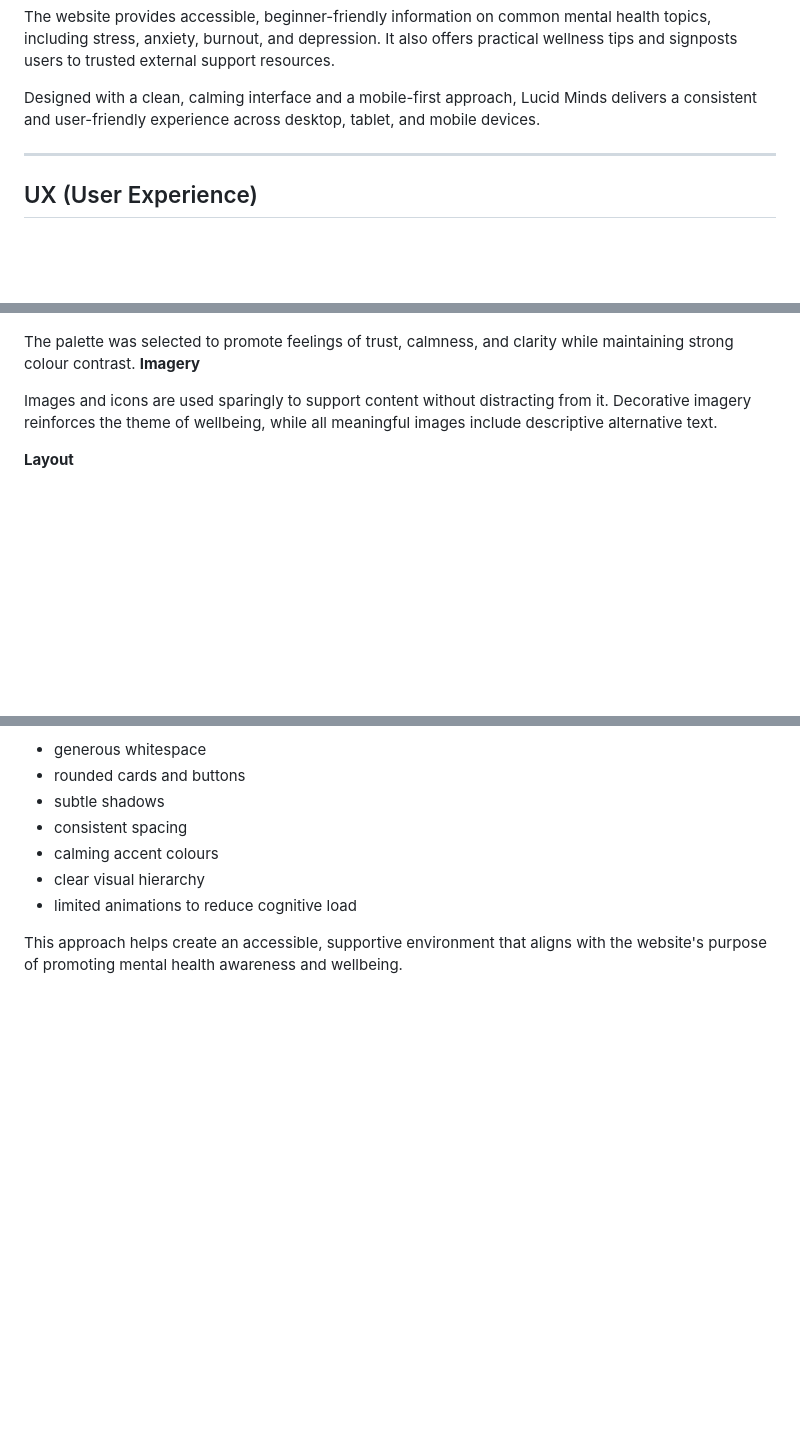
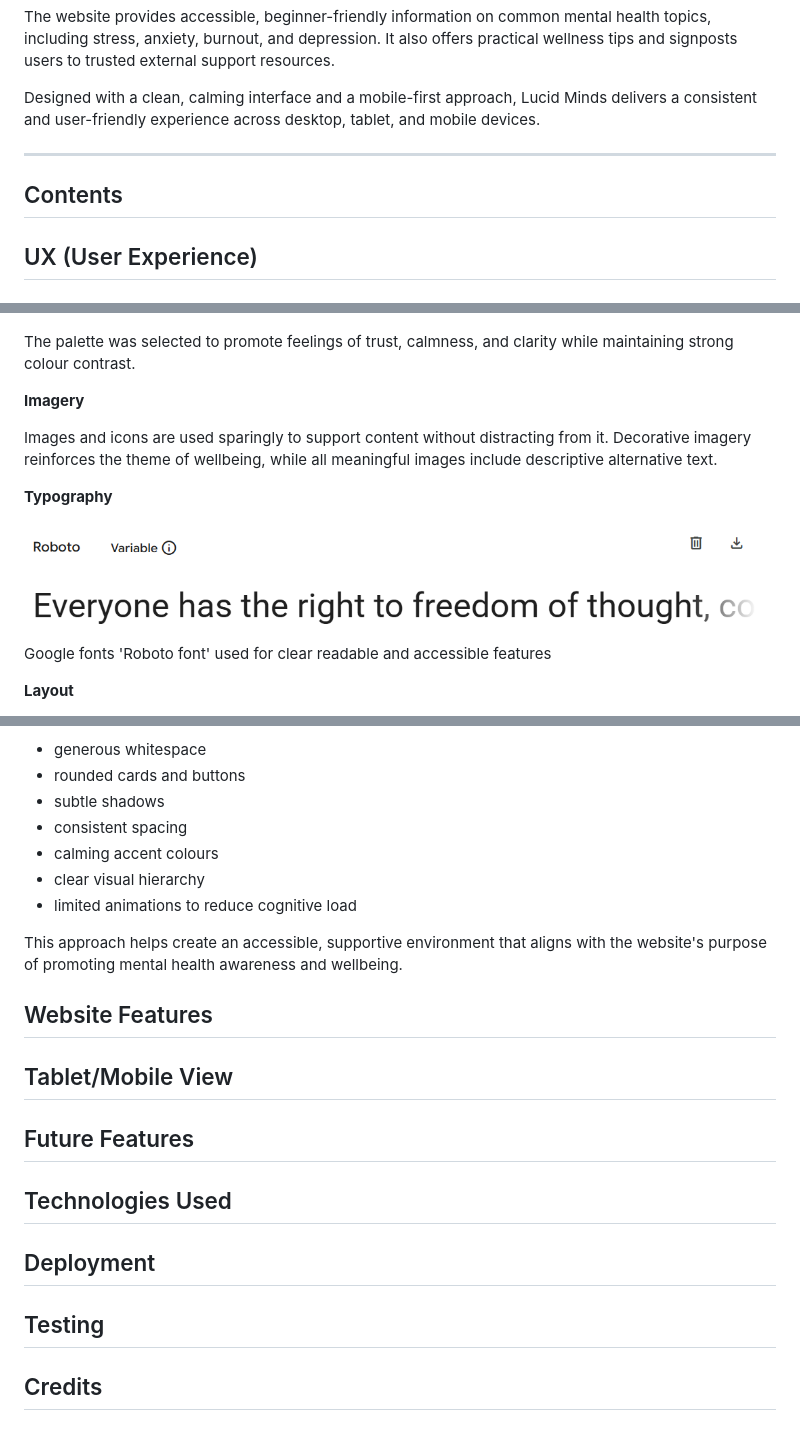
Before and after one commit to Azizr96/lucid-minds, a Markdown page: README.md, 3 parts joined by grey strips. Drawn GitHub-style; pictures changed too: assets/images/font-style.png (added); blank space fills up the shorter version.

Commit message:
add different sections to readme

```diff
--- a/README.md
+++ b/README.md
@@ -15,6 +15,10 @@ The website provides accessible, beginner-friendly information on common mental
 Designed with a clean, calming interface and a mobile-first approach, Lucid Minds delivers a consistent and user-friendly experience across desktop, tablet, and mobile devices.
 
 ---
+## Contents
+
+
+
 
 ## UX (User Experience)
 
@@ -170,9 +174,15 @@ To improve usability, the interface includes:
 ![Colour palette for the Lucid Minds website displaying the off-white background, white surface, dark slate primary text, slate secondary text, deep teal primary colour, navy secondary colour, darker hover states, and light grey border colour chosen to support a calm, accessible design.](assets/images/color-pallete.png)
 
 The palette was selected to promote feelings of trust, calmness, and clarity while maintaining strong colour contrast.
+
 **Imagery**
 
 Images and icons are used sparingly to support content without distracting from it. Decorative imagery reinforces the theme of wellbeing, while all meaningful images include descriptive alternative text.
+
+**Typography**
+
+![Roboto google font example](assets/images/font-style.png)
+Google fonts 'Roboto font' used for clear readable and accessible features
 
 **Layout**
 
@@ -191,3 +201,18 @@ The interface adopts a minimalist design with:
 - limited animations to reduce cognitive load
 
 This approach helps create an accessible, supportive environment that aligns with the website's purpose of promoting mental health awareness and wellbeing.
+
+## Website Features
+
+
+## Tablet/Mobile View
+
+## Future Features
+
+## Technologies Used
+
+## Deployment
+
+## Testing
+
+## Credits
```
